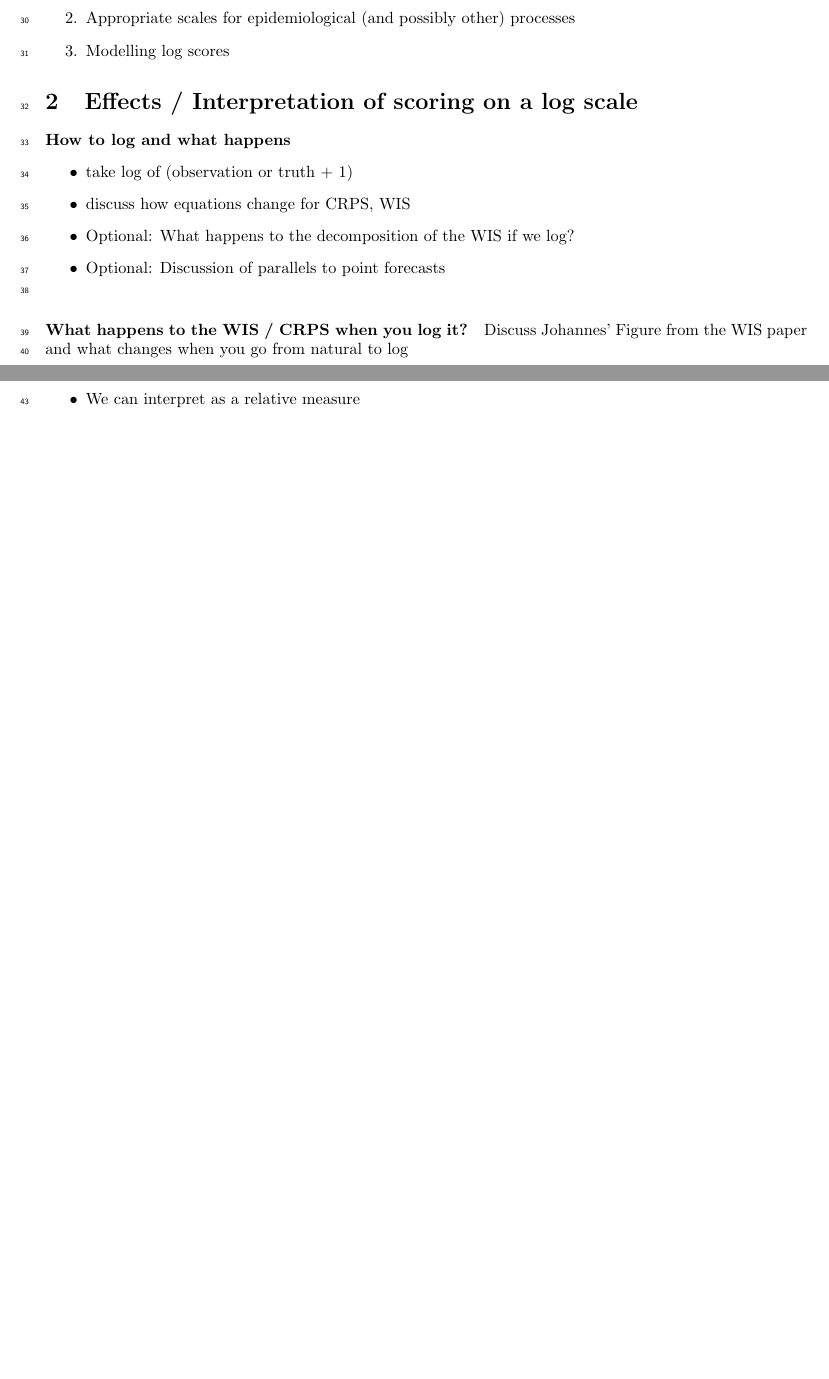
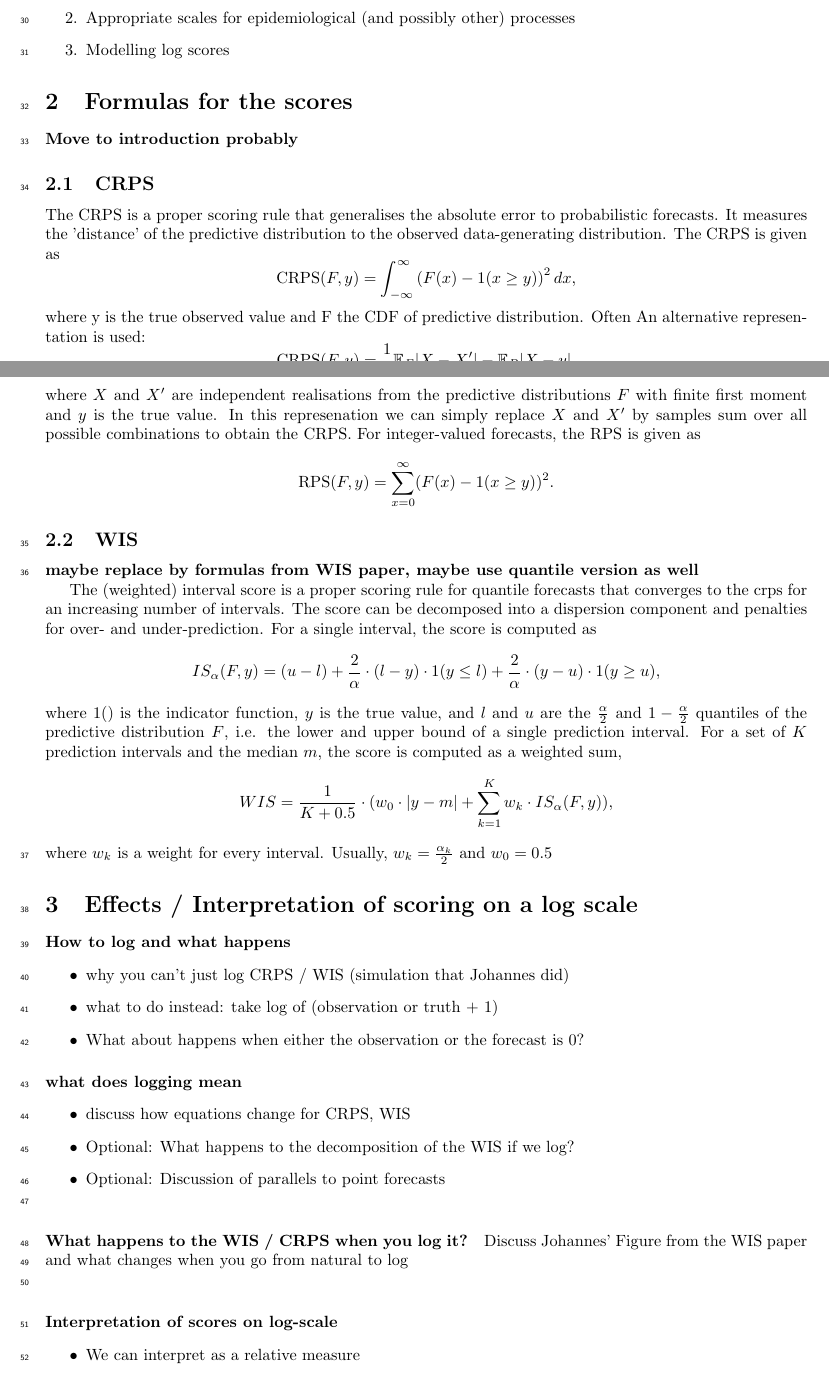
Before and after one commit to epiforecasts/transformation-forecast-evaluation, a LaTeX paper (main.tex): two parts of pages 2 and 3 of 4 before the commit and two parts of pages 2 and 3 of 5 after it, joined at a grey line, cut so that both start at the same text, the shorter picture padded with empty space. Compiled offline with pdfLaTeX.

Commit message:
Updates from Overleaf

```diff
--- a/main.tex
+++ b/main.tex
@@ -82,12 +82,40 @@ There are limitations with what we can do with scores on a natural scale and ope
     \item Modelling log scores
 \end{enumerate}
 
+%%%%%%%%%%%%%%%%%%%%%%%%%%%%%%%%%%%%%%%%%%%%%%%%%%%%%%%%%%%%%%%%%%%%%%%%%%%%
+\section{Formulas for the scores}
+\textbf{Move to introduction probably}
 
+\subsection{CRPS}
+The CRPS is a proper scoring rule that generalises the absolute error to probabilistic forecasts. It measures the 'distance' of the predictive distribution to the observed data-generating distribution. The CRPS is given as
+$$\text{CRPS}(F, y) = \int_{-\infty}^\infty \left( F(x) - 1(x \geq y) \right)^2 dx,$$
+where y is the true observed value and F the CDF of predictive distribution. Often An alternative representation is used:
+$$ \text{CRPS}(F, y) = \frac{1}{2} \mathbb{E}_{F} |X - X'| - \mathbb{E}_P |X - y|,$$ where $X$ and $X'$ are independent realisations from the predictive distributions $F$ with finite first moment and $y$ is the true value. In this represenation we can simply replace $X$ and $X'$ by samples sum over all possible combinations to obtain the CRPS.
+For integer-valued forecasts, the RPS is given as
+$$ \text{RPS}(F, y) = \sum_{x = 0}^\infty (F(x) - 1(x \geq y))^2. $$
+
+\subsection{WIS}
+\textbf{maybe replace by formulas from WIS paper, maybe use quantile version as well}
+
+The (weighted) interval score is a proper scoring rule for quantile forecasts that converges to the crps for an increasing number of intervals. The score can be decomposed into a dispersion component and penalties for over- and under-prediction. For a single interval, the score is computed as
+$$IS_\alpha(F,y) = (u-l) + \frac{2}{\alpha} \cdot (l-y) \cdot 1(y \leq l) + \frac{2}{\alpha} \cdot (y-u) \cdot 1(y \geq u), $$
+where $1()$ is the indicator function, $y$ is the true value, and $l$ and $u$ are the $\frac{\alpha}{2}$ and $1 - \frac{\alpha}{2}$ quantiles of the predictive distribution $F$, i.e. the lower and upper bound of a single prediction interval. For a set of $K$ prediction intervals and the median $m$, the score is computed as a weighted sum,
+$$WIS = \frac{1}{K + 0.5} \cdot (w_0 \cdot |y - m| + \sum_{k = 1}^{K} w_k \cdot IS_{\alpha}(F, y)),$$
+where $w_k$ is a weight for every interval. Usually, $w_k = \frac{\alpha_k}{2}$ and $w_0 = 0.5$
+
+
+%%%%%%%%%%%%%%%%%%%%%%%%%%%%%%%%%%%%%%%%%%%%%%%%%%%%%%%%%%%%%%%%%%%%%%%%%%%%
 \section{Effects / Interpretation of scoring on a log scale}
 
 \paragraph{How to log and what happens}
 \begin{itemize}
-    \item take log of (observation or truth + 1)
+    \item why you can't just log CRPS / WIS (simulation that Johannes did)
+    \item what to do instead: take log of (observation or truth + 1)
+    \item What about happens when either the observation or the forecast is 0?
+\end{itemize}
+
+\paragraph{what does logging mean}
+\begin{itemize}
     \item discuss how equations change for CRPS, WIS
     \item Optional: What happens to the decomposition of the WIS if we log?
     \item Optional: Discussion of parallels to point forecasts \\
```
Also changed, not shown: main.tex (2 more changed lines).
